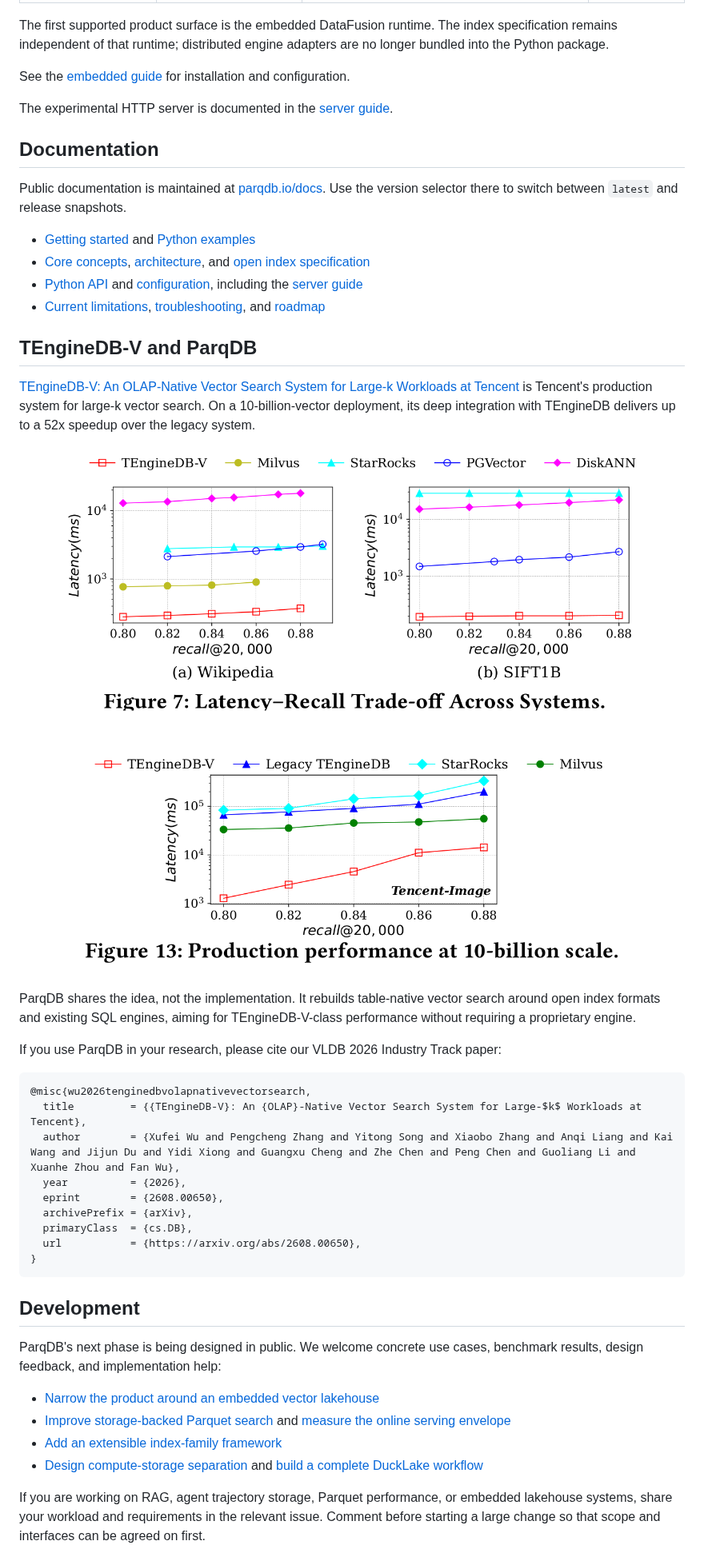
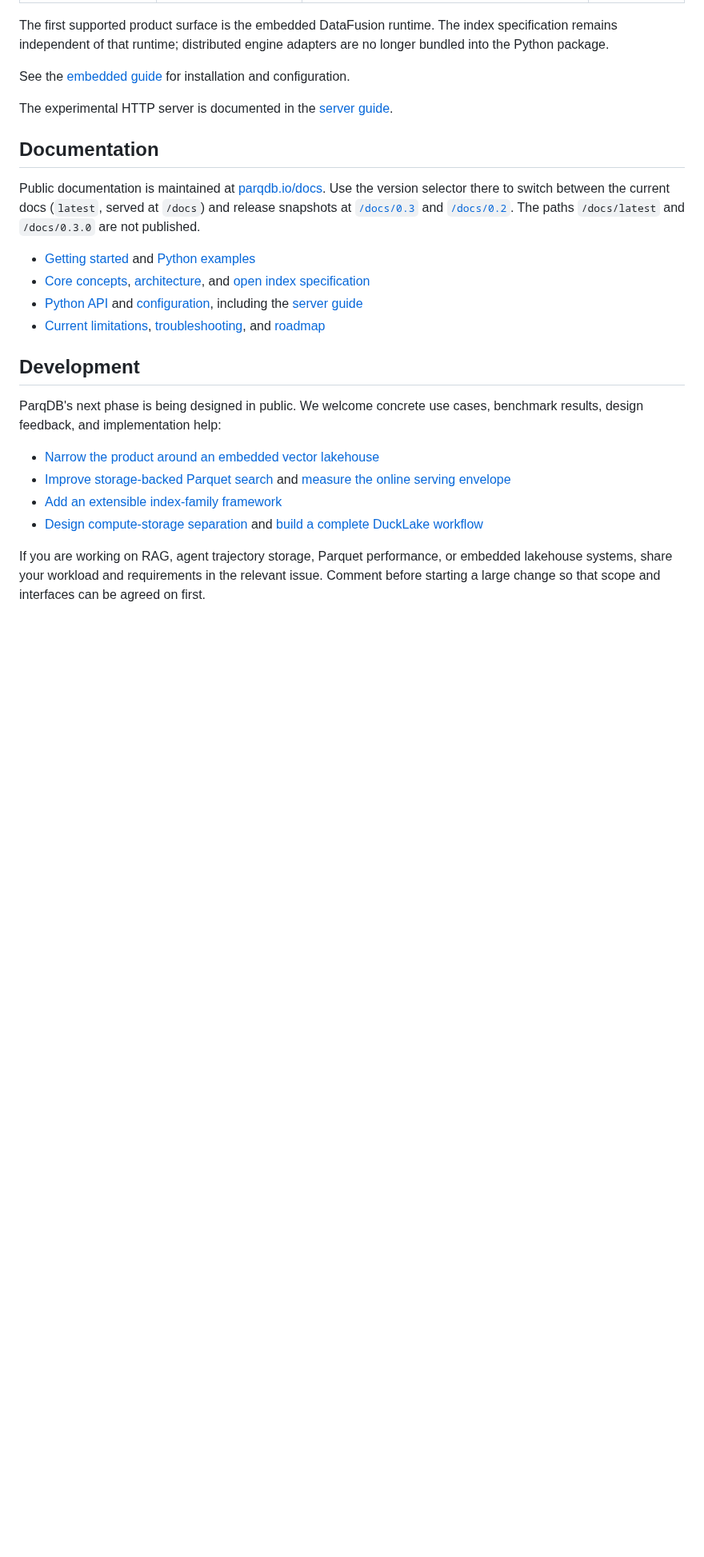
Before and after one commit to parqdb-io/parqdb, a Markdown page: README.md, the part around one of its changes. Shown at 80% size. GitHub-like rendering; blank space fills up the shorter version.

````diff
--- a/README.md
+++ b/README.md
@@ -188,7 +206,10 @@ The experimental HTTP server is documented in the
 ## Documentation
 
 Public documentation is maintained at [parqdb.io/docs](https://parqdb.io/docs).
-Use the version selector there to switch between `latest` and release snapshots.
+Use the version selector there to switch between the current docs (`latest`,
+served at `/docs`) and release snapshots at [`/docs/0.3`](https://parqdb.io/docs/0.3)
+and [`/docs/0.2`](https://parqdb.io/docs/0.2). The paths `/docs/latest` and
+`/docs/0.3.0` are not published.
 
 - [Getting started](https://parqdb.io/docs/getting-started)
   and [Python examples](https://github.com/parqdb-io/parqdb/tree/main/examples/python)
@@ -201,40 +222,6 @@ Use the version selector there to switch between `latest` and release snapshots.
 - [Current limitations](https://parqdb.io/docs/reference/limitations),
   [troubleshooting](https://parqdb.io/docs/reference/troubleshooting),
   and [roadmap](https://parqdb.io/docs/project/roadmap)
-
-## TEngineDB-V and ParqDB
-
-[TEngineDB-V: An OLAP-Native Vector Search System for Large-k Workloads at
-Tencent](https://arxiv.org/abs/2608.00650) is Tencent's production system for
-large-k vector search. On a 10-billion-vector deployment, its deep integration
-with TEngineDB delivers up to a 52x speedup over the legacy system.
-
-<p align="center">
-  <img src="https://raw.githubusercontent.com/parqdb-io/parqdb/main/assets/tenginedb-v-figure-7.png" alt="Figure 7: Latency-Recall Trade-off Across Systems" width="760">
-</p>
-
-<p align="center">
-  <img src="https://raw.githubusercontent.com/parqdb-io/parqdb/main/assets/tenginedb-v-figure-13.png" alt="Figure 13: Production performance at 10-billion scale" width="760">
-</p>
-
-ParqDB shares the idea, not the implementation. It rebuilds table-native vector
-search around open index formats and existing SQL engines, aiming for
-TEngineDB-V-class performance without requiring a proprietary engine.
-
-If you use ParqDB in your research, please cite our VLDB 2026 Industry Track
-paper:
-
-```bibtex
-@misc{wu2026tenginedbvolapnativevectorsearch,
-  title         = {{TEngineDB-V}: An {OLAP}-Native Vector Search System for Large-$k$ Workloads at Tencent},
-  author        = {Xufei Wu and Pengcheng Zhang and Yitong Song and Xiaobo Zhang and Anqi Liang and Kai Wang and Jijun Du and Yidi Xiong and Guangxu Cheng and Zhe Chen and Peng Chen and Guoliang Li and Xuanhe Zhou and Fan Wu},
-  year          = {2026},
-  eprint        = {2608.00650},
-  archivePrefix = {arXiv},
-  primaryClass  = {cs.DB},
-  url           = {https://arxiv.org/abs/2608.00650},
-}
-```
 
 ## Development
 
````
Also changed, not shown: other parts of README.md (+49 -6 lines), README.zh-CN.md (+48 -38 lines).
